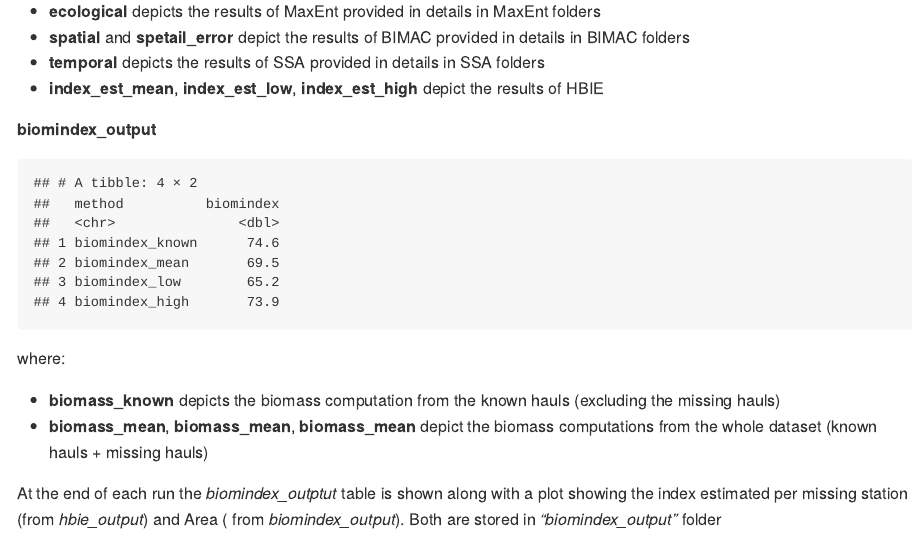
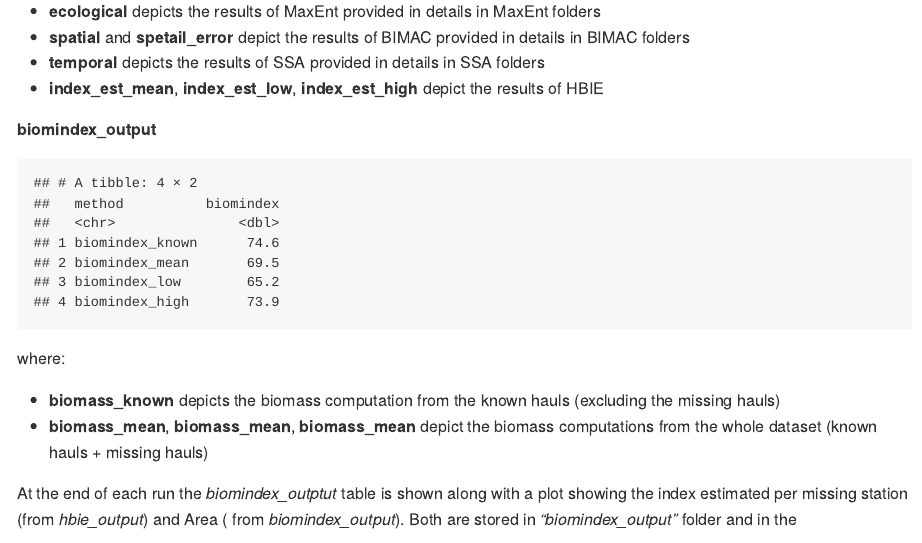
Before and after one commit to CNRFisheries/Survey_gap, an R Markdown document (README.Rmd): the page in a window 1100 px wide, from 5800 px down. Rendered offline with R 4.5, knitr and Pandoc, with nearby package versions; some code elsewhere in the file could not run offline.

Commit message:
Update README.Rmd

```diff
--- a/README.Rmd
+++ b/README.Rmd
@@ -251,6 +251,6 @@ where:
   - **biomass_known** depicts the biomass computation from the known hauls (excluding the missing hauls)
   - **biomass_mean**, **biomass_mean**, **biomass_mean**  depict the biomass computations from the whole dataset (known hauls +  missing hauls)
 
-At the end of each run the *biomindex_outptut* table is shown along with a plot showing the index estimated per missing station (from *hbie_output*) and Area ( from *biomindex_output*). Both are stored in *"biomindex_output"* folder
+At the end of each run the *biomindex_outptut* table is shown along with a plot showing the index estimated per missing station (from *hbie_output*) and Area ( from *biomindex_output*). Both are stored in *"biomindex_output"* folder and in the
 
 ![Example of final plot](https://github.com/CNRFisheries/Survey_gap/tree/main/example_outputs/Solea_solea_final_plot_2021.png)
```
